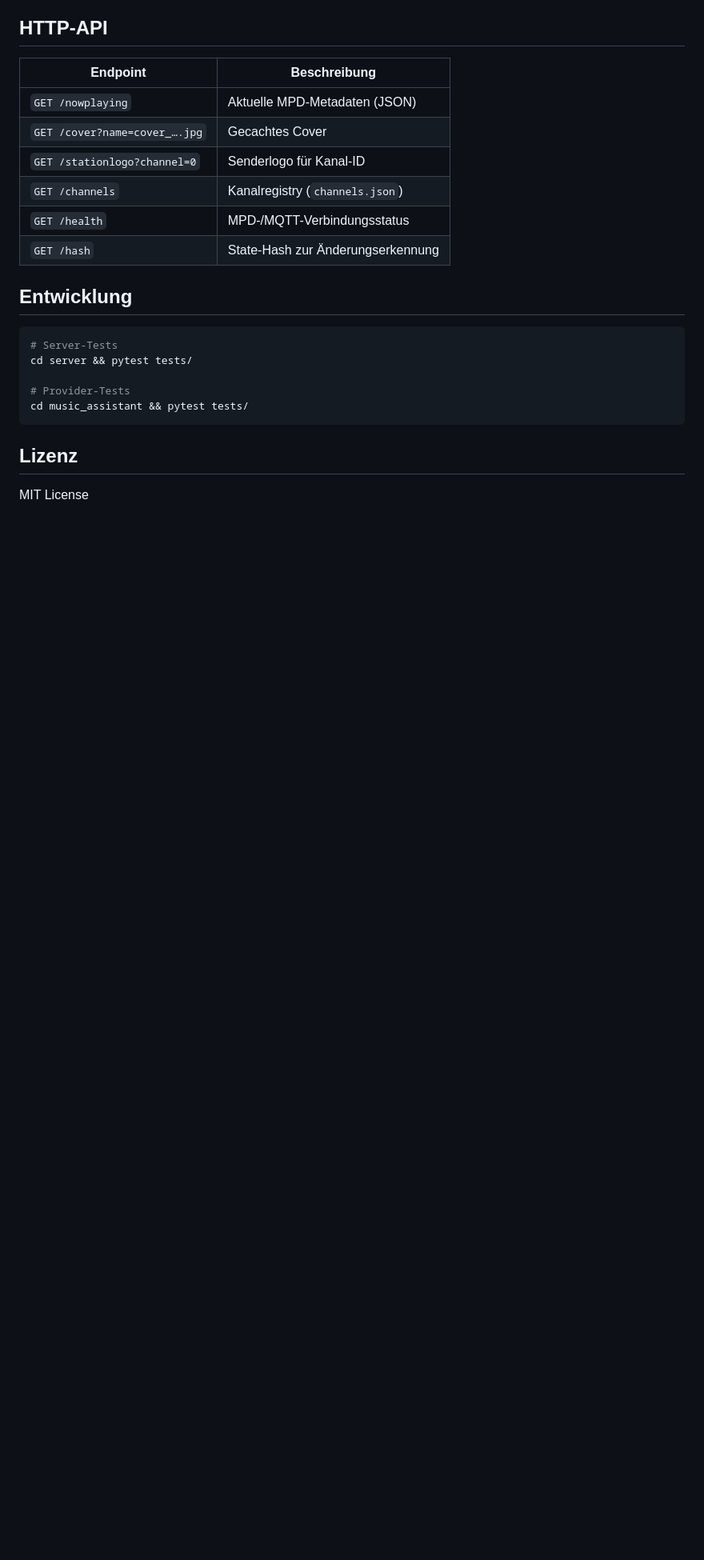
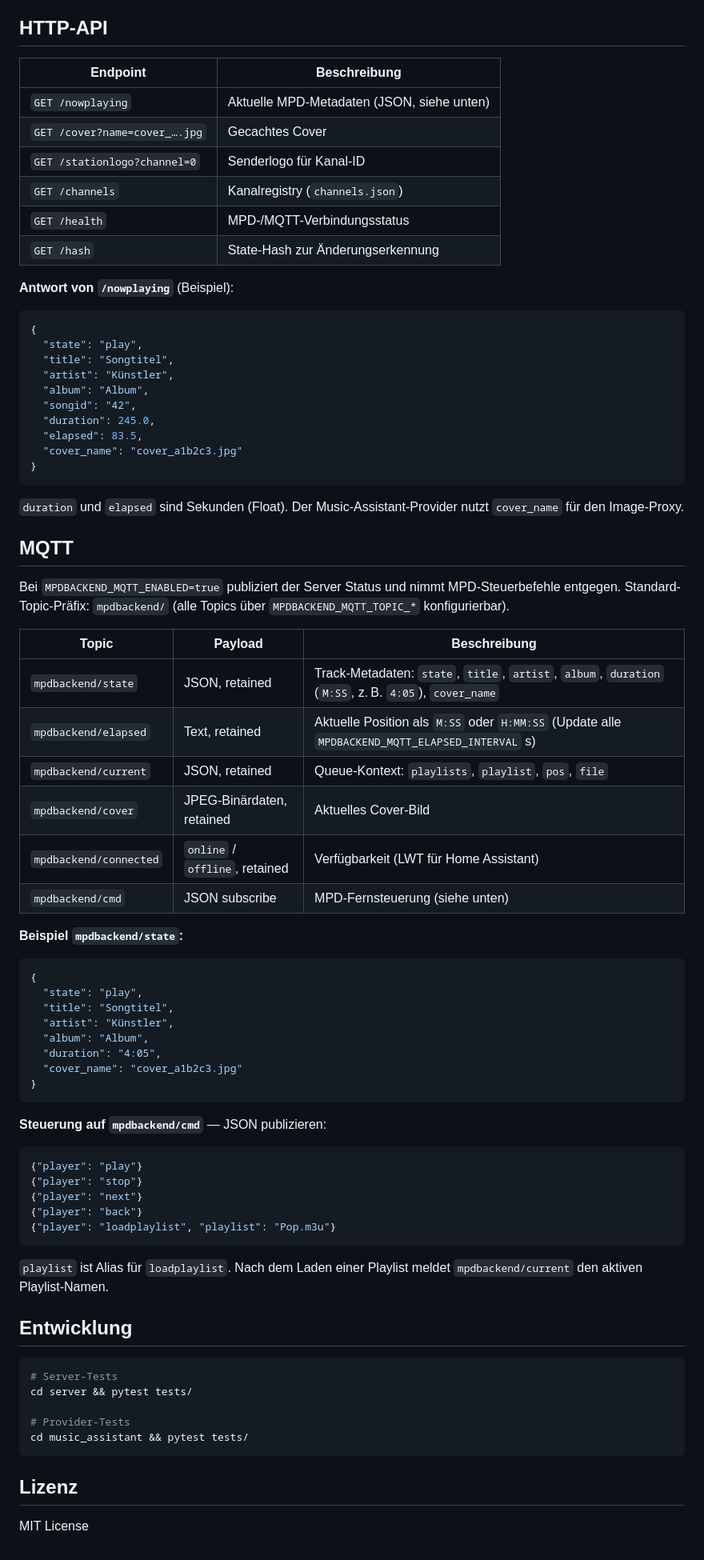
Before and after one commit to gerrylenz/mpdbackend, a Markdown page: README.de.md, the part around one of its changes. Shown at 80% size. Drawn GitHub-style; blank space fills up the shorter version.

````diff
--- a/README.de.md
+++ b/README.de.md
@@ -165,12 +176,67 @@ Vollständige Liste: `server/systemd/mpdbackend.env.example`
 
 | Endpoint | Beschreibung |
 |----------|--------------|
-| `GET /nowplaying` | Aktuelle MPD-Metadaten (JSON) |
+| `GET /nowplaying` | Aktuelle MPD-Metadaten (JSON, siehe unten) |
 | `GET /cover?name=cover_….jpg` | Gecachtes Cover |
 | `GET /stationlogo?channel=0` | Senderlogo für Kanal-ID |
 | `GET /channels` | Kanalregistry (`channels.json`) |
 | `GET /health` | MPD-/MQTT-Verbindungsstatus |
 | `GET /hash` | State-Hash zur Änderungserkennung |
+
+**Antwort von `/nowplaying`** (Beispiel):
+
+```json
+{
+  "state": "play",
+  "title": "Songtitel",
+  "artist": "Künstler",
+  "album": "Album",
+  "songid": "42",
+  "duration": 245.0,
+  "elapsed": 83.5,
+  "cover_name": "cover_a1b2c3.jpg"
+}
+```
+
+`duration` und `elapsed` sind Sekunden (Float). Der Music-Assistant-Provider nutzt `cover_name` für den Image-Proxy.
+
+## MQTT
+
+Bei `MPDBACKEND_MQTT_ENABLED=true` publiziert der Server Status und nimmt MPD-Steuerbefehle entgegen. Standard-Topic-Präfix: `mpdbackend/` (alle Topics über `MPDBACKEND_MQTT_TOPIC_*` konfigurierbar).
+
+| Topic | Payload | Beschreibung |
+|-------|---------|--------------|
+| `mpdbackend/state` | JSON, retained | Track-Metadaten: `state`, `title`, `artist`, `album`, `duration` (`M:SS`, z. B. `4:05`), `cover_name` |
+| `mpdbackend/elapsed` | Text, retained | Aktuelle Position als `M:SS` oder `H:MM:SS` (Update alle `MPDBACKEND_MQTT_ELAPSED_INTERVAL` s) |
+| `mpdbackend/current` | JSON, retained | Queue-Kontext: `playlists`, `playlist`, `pos`, `file` |
+| `mpdbackend/cover` | JPEG-Binärdaten, retained | Aktuelles Cover-Bild |
+| `mpdbackend/connected` | `online` / `offline`, retained | Verfügbarkeit (LWT für Home Assistant) |
+| `mpdbackend/cmd` | JSON subscribe | MPD-Fernsteuerung (siehe unten) |
+
+**Beispiel `mpdbackend/state`:**
+
+```json
+{
+  "state": "play",
+  "title": "Songtitel",
+  "artist": "Künstler",
+  "album": "Album",
+  "duration": "4:05",
+  "cover_name": "cover_a1b2c3.jpg"
+}
+```
+
+**Steuerung auf `mpdbackend/cmd`** — JSON publizieren:
+
+```json
+{"player": "play"}
+{"player": "stop"}
+{"player": "next"}
+{"player": "back"}
+{"player": "loadplaylist", "playlist": "Pop.m3u"}
+```
+
+`playlist` ist Alias für `loadplaylist`. Nach dem Laden einer Playlist meldet `mpdbackend/current` den aktiven Playlist-Namen.
 
 ## Entwicklung
 
````
Also changed, not shown: other parts of README.de.md (+14 -3 lines), README.md (+70 -4 lines).
